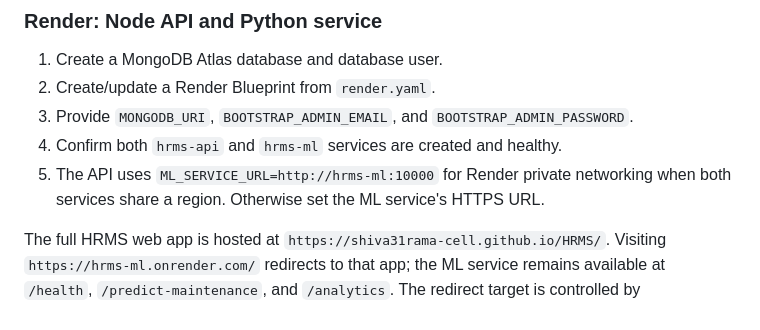
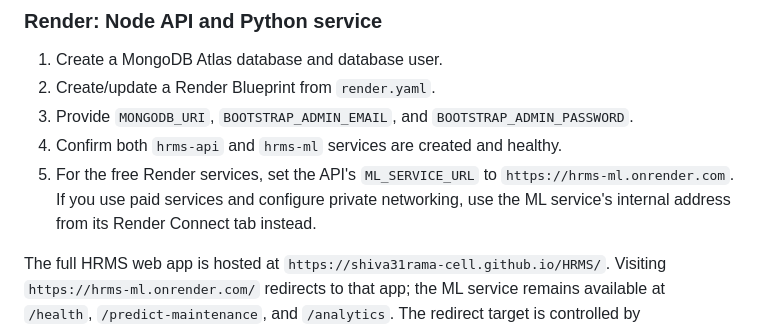
Before and after one commit to shiva31rama-cell/HRMS, a Markdown page: README.md, the part around the change. GitHub-like rendering.

Commit message:
Document ML service URL for free Render deployments

```diff
--- a/README.md
+++ b/README.md
@@ -191,7 +191,7 @@ The evaluation script creates `ml-service/reports/evaluation_results.json` with
 2. Create/update a Render Blueprint from `render.yaml`.
 3. Provide `MONGODB_URI`, `BOOTSTRAP_ADMIN_EMAIL`, and `BOOTSTRAP_ADMIN_PASSWORD`.
 4. Confirm both `hrms-api` and `hrms-ml` services are created and healthy.
-5. The API uses `ML_SERVICE_URL=http://hrms-ml:10000` for Render private networking when both services share a region. Otherwise set the ML service's HTTPS URL.
+5. For the free Render services, set the API's `ML_SERVICE_URL` to `https://hrms-ml.onrender.com`. If you use paid services and configure private networking, use the ML service's internal address from its Render Connect tab instead.
 
 The full HRMS web app is hosted at `https://shiva31rama-cell.github.io/HRMS/`. Visiting `https://hrms-ml.onrender.com/` redirects to that app; the ML service remains available at `/health`, `/predict-maintenance`, and `/analytics`. The redirect target is controlled by `FRONTEND_URL` on the `hrms-ml` Render service.
 6. Test `/api/health` on the API and `/health` on the ML service.
```
